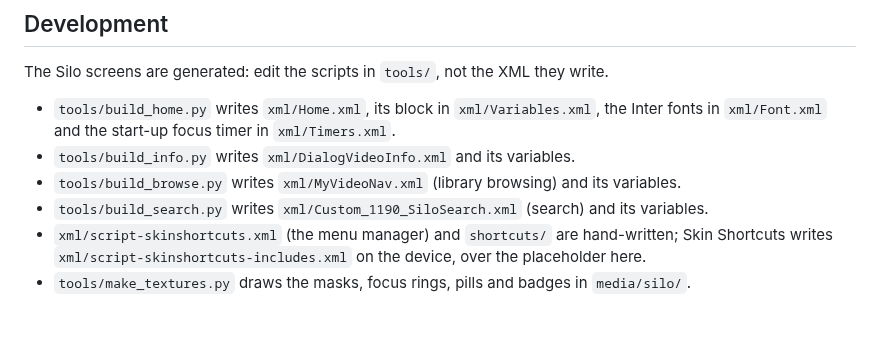
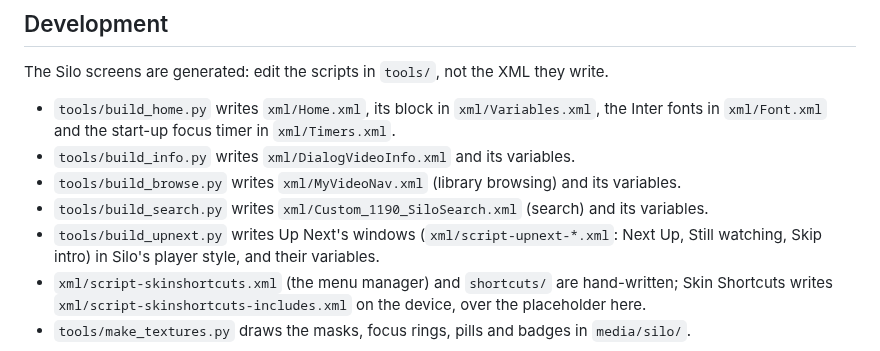
Before and after one commit to im85288/SiloSkyline, a Markdown page: README.md, the part around the change. Rendered like a GitHub page; blank space fills up the shorter version.

```diff
--- a/README.md
+++ b/README.md
@@ -52,6 +52,8 @@ The Silo screens are generated: edit the scripts in `tools/`, not the XML they w
 - `tools/build_info.py` writes `xml/DialogVideoInfo.xml` and its variables.
 - `tools/build_browse.py` writes `xml/MyVideoNav.xml` (library browsing) and its variables.
 - `tools/build_search.py` writes `xml/Custom_1190_SiloSearch.xml` (search) and its variables.
+- `tools/build_upnext.py` writes Up Next's windows (`xml/script-upnext-*.xml`: Next Up, Still watching,
+  Skip intro) in Silo's player style, and their variables.
 - `xml/script-skinshortcuts.xml` (the menu manager) and `shortcuts/` are hand-written; Skin Shortcuts
   writes `xml/script-skinshortcuts-includes.xml` on the device, over the placeholder here.
 - `tools/make_textures.py` draws the masks, focus rings, pills and badges in `media/silo/`.
```
Also changed, not shown: media/silo/pill_ring.png (added), 8 other files.
